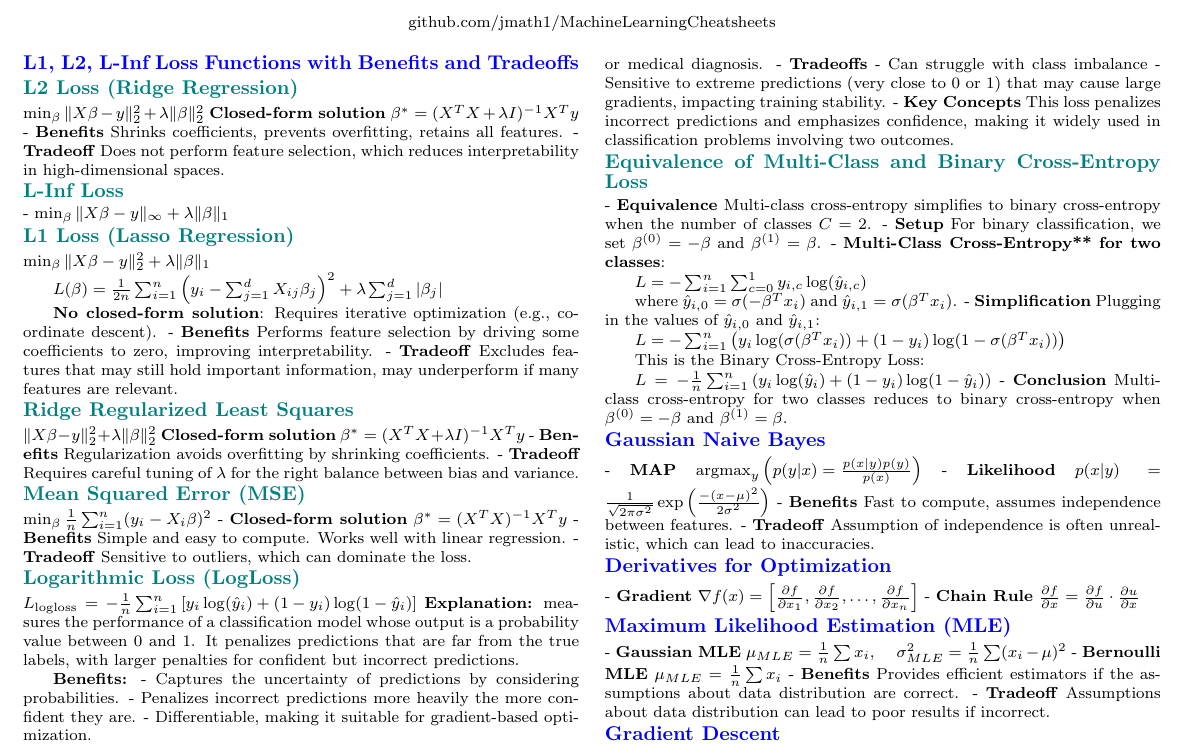
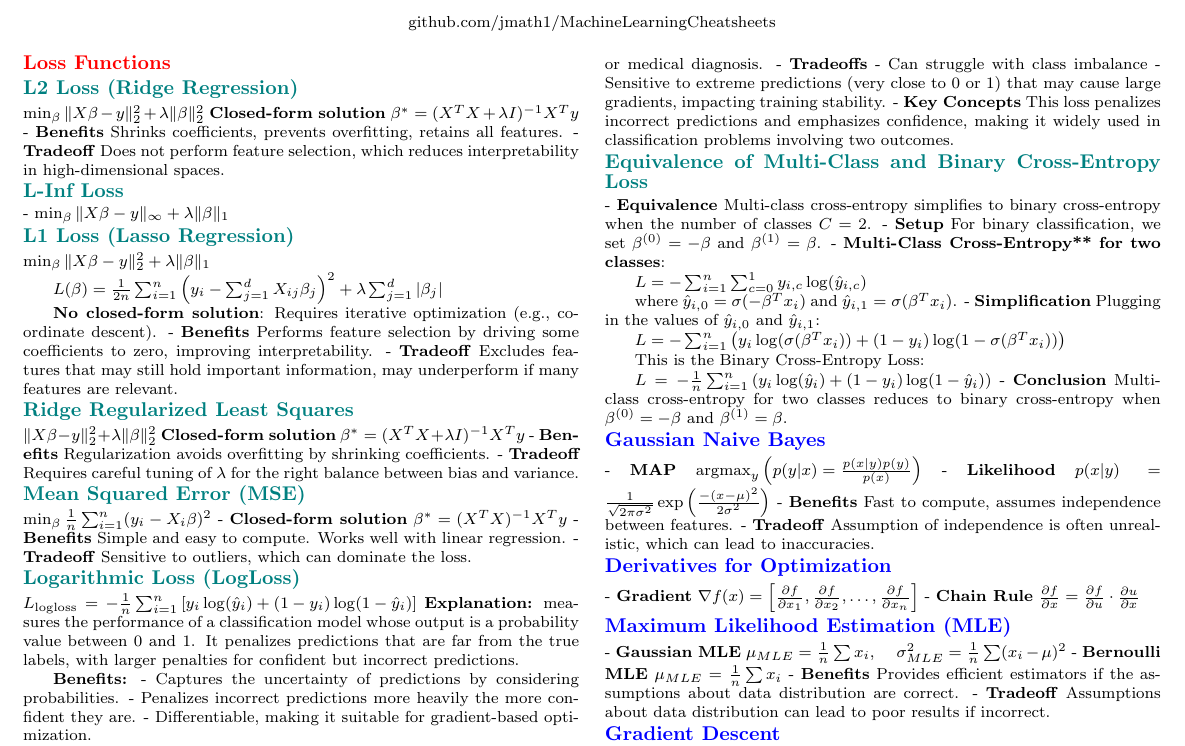
Before and after one commit to jmath1/MachineLearningCheatsheets, a LaTeX document (cheatsheet.tex): part of page 1 of 2, cut so that both start at the same text. Compiled offline with pdfLaTeX.

Commit message:
more stuff

```diff
--- a/cheatsheet.tex
+++ b/cheatsheet.tex
@@ -39,7 +39,7 @@
 
 \begin{multicols}{2}
 
-\section*{L1, L2, L-Inf Loss Functions with Benefits and Tradeoffs}
+\section*{\textcolor{red}{Loss Functions}}
 \subsection*{L2 Loss (Ridge Regression)}
 $\min_{\beta} \|X\beta - y\|_2^2 + \lambda \|\beta\|_2^2$
 \textbf{Closed-form solution} $\beta^* = (X^TX + \lambda I)^{-1}X^Ty$
```
Also changed, not shown: cheatsheet.pdf, cheatsheet.tex (1 more changed lines).
